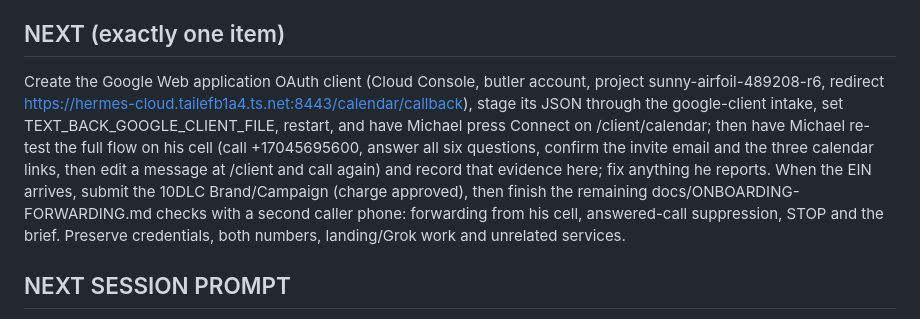
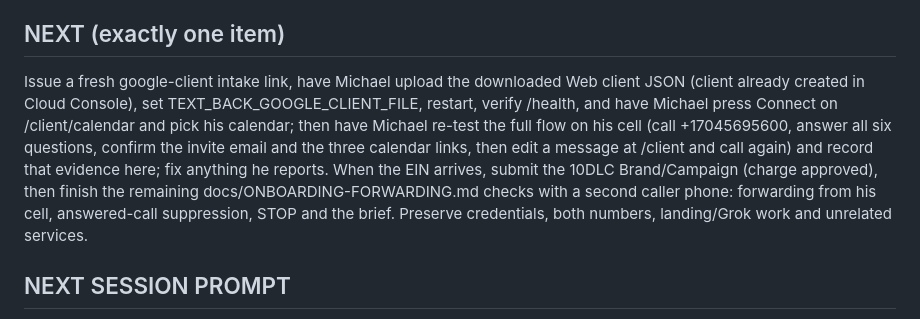
Before and after one commit to mdrilesbutler/text_back, a Markdown page: CLAUDE.md, the part around one of its changes. Drawn GitHub-style.

Commit message:
Record the created Web OAuth client and the pending JSON upload
Co-Authored-By: Claude Fable 5.1 <noreply@anthropic.com>

```diff
--- a/CLAUDE.md
+++ b/CLAUDE.md
@@ -81,6 +81,6 @@ as NEXT or reopen the locked Answer/Grow phase order. The one-time calendar conn
 contract is retained in docs/CALENDAR-PROVIDERS.md with accurate implementation status.
 
 ## NEXT (exactly one item)
-Create the Google Web application OAuth client (Cloud Console, butler account, project sunny-airfoil-489208-r6, redirect https://hermes-cloud.tailefb1a4.ts.net:8443/calendar/callback), stage its JSON through the google-client intake, set TEXT_BACK_GOOGLE_CLIENT_FILE, restart, and have Michael press Connect on /client/calendar; then have Michael re-test the full flow on his cell (call +17045695600, answer all six questions, confirm the invite email and the three calendar links, then edit a message at /client and call again) and record that evidence here; fix anything he reports. When the EIN arrives, submit the 10DLC Brand/Campaign (charge approved), then finish the remaining docs/ONBOARDING-FORWARDING.md checks with a second caller phone: forwarding from his cell, answered-call suppression, STOP and the brief. Preserve credentials, both numbers, landing/Grok work and unrelated services.
+Issue a fresh google-client intake link, have Michael upload the downloaded Web client JSON (client already created in Cloud Console), set TEXT_BACK_GOOGLE_CLIENT_FILE, restart, verify /health, and have Michael press Connect on /client/calendar and pick his calendar; then have Michael re-test the full flow on his cell (call +17045695600, answer all six questions, confirm the invite email and the three calendar links, then edit a message at /client and call again) and record that evidence here; fix anything he reports. When the EIN arrives, submit the 10DLC Brand/Campaign (charge approved), then finish the remaining docs/ONBOARDING-FORWARDING.md checks with a second caller phone: forwarding from his cell, answered-call suppression, STOP and the brief. Preserve credentials, both numbers, landing/Grok work and unrelated services.
 
 ## NEXT SESSION PROMPT
```
Also changed, not shown: other parts of CLAUDE.md (+2 -2 lines).
